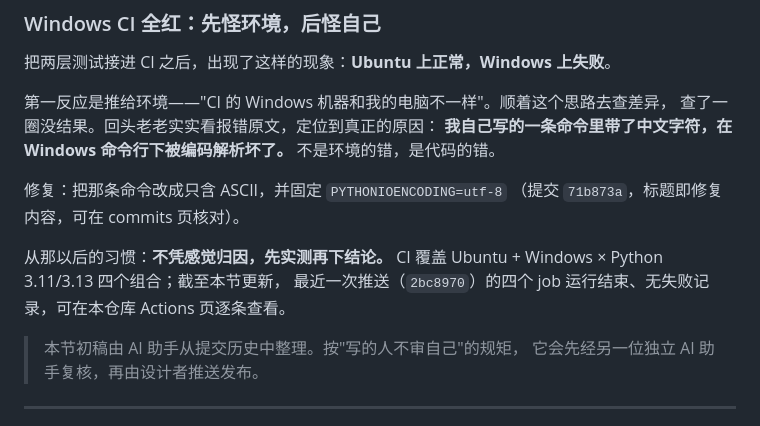
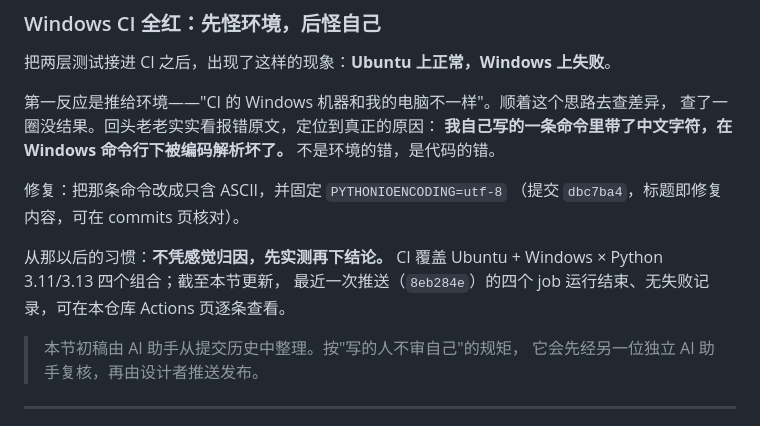
Before and after one commit to gangrenboqe/personal-ai, a Markdown page: README.md, the part around the change. Rendered like a GitHub page.

Commit message:
docs: 同步提交引用（历史重写后 71b873a→dbc7ba4、2bc8970→8eb284e）

```diff
--- a/README.md
+++ b/README.md
@@ -84,11 +84,11 @@ flowchart LR
 不是环境的错，是代码的错。
 
 修复：把那条命令改成只含 ASCII，并固定 `PYTHONIOENCODING=utf-8`
-（提交 `71b873a`，标题即修复内容，可在 commits 页核对）。
+（提交 `dbc7ba4`，标题即修复内容，可在 commits 页核对）。
 
 从那以后的习惯：**不凭感觉归因，先实测再下结论。**
 CI 覆盖 Ubuntu + Windows × Python 3.11/3.13 四个组合；截至本节更新，
-最近一次推送（`2bc8970`）的四个 job 运行结束、无失败记录，可在本仓库 Actions 页逐条查看。
+最近一次推送（`8eb284e`）的四个 job 运行结束、无失败记录，可在本仓库 Actions 页逐条查看。
 
 > 本节初稿由 AI 助手从提交历史中整理。按"写的人不审自己"的规矩，
 > 它会先经另一位独立 AI 助手复核，再由设计者推送发布。
```
